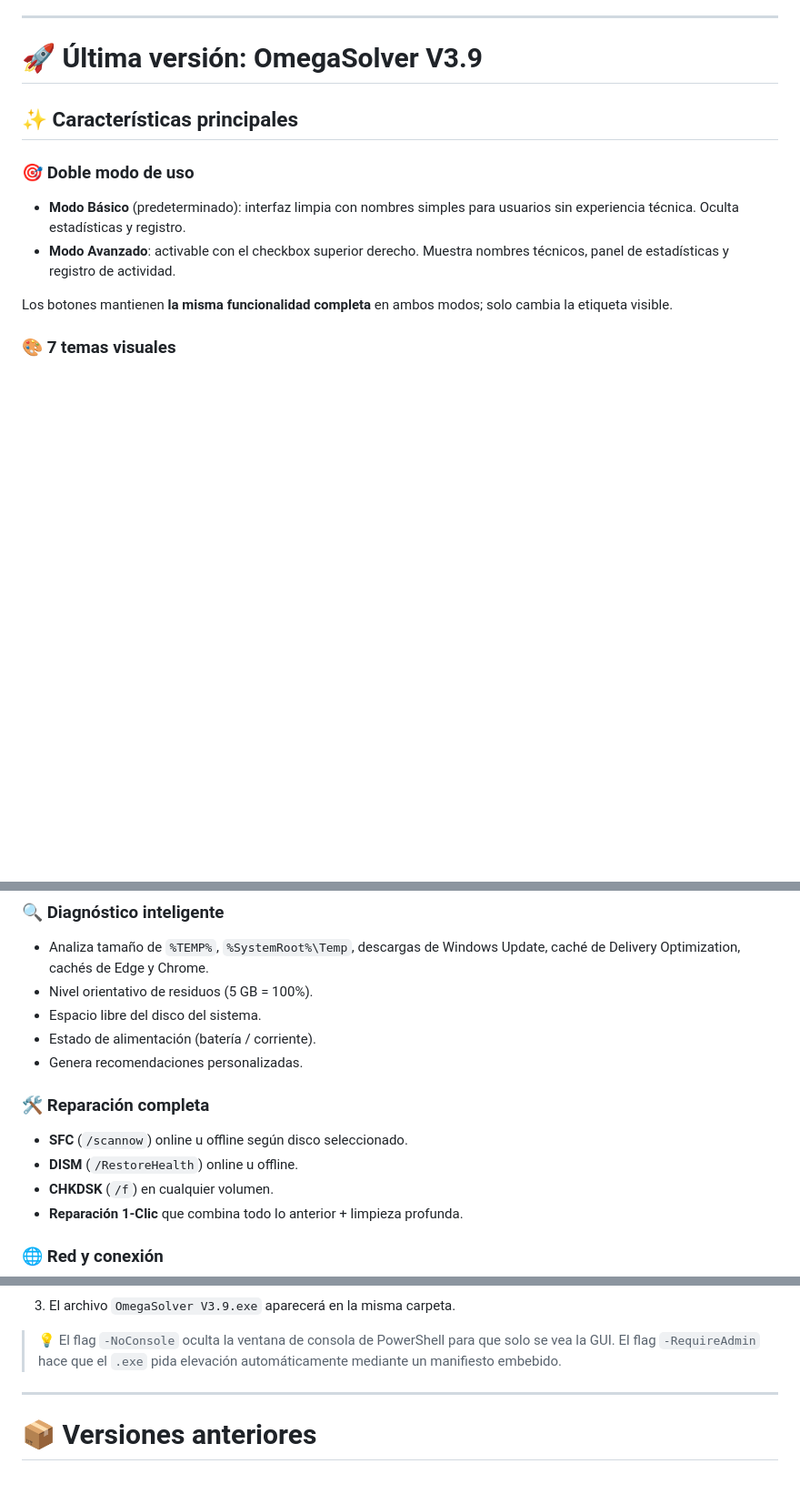
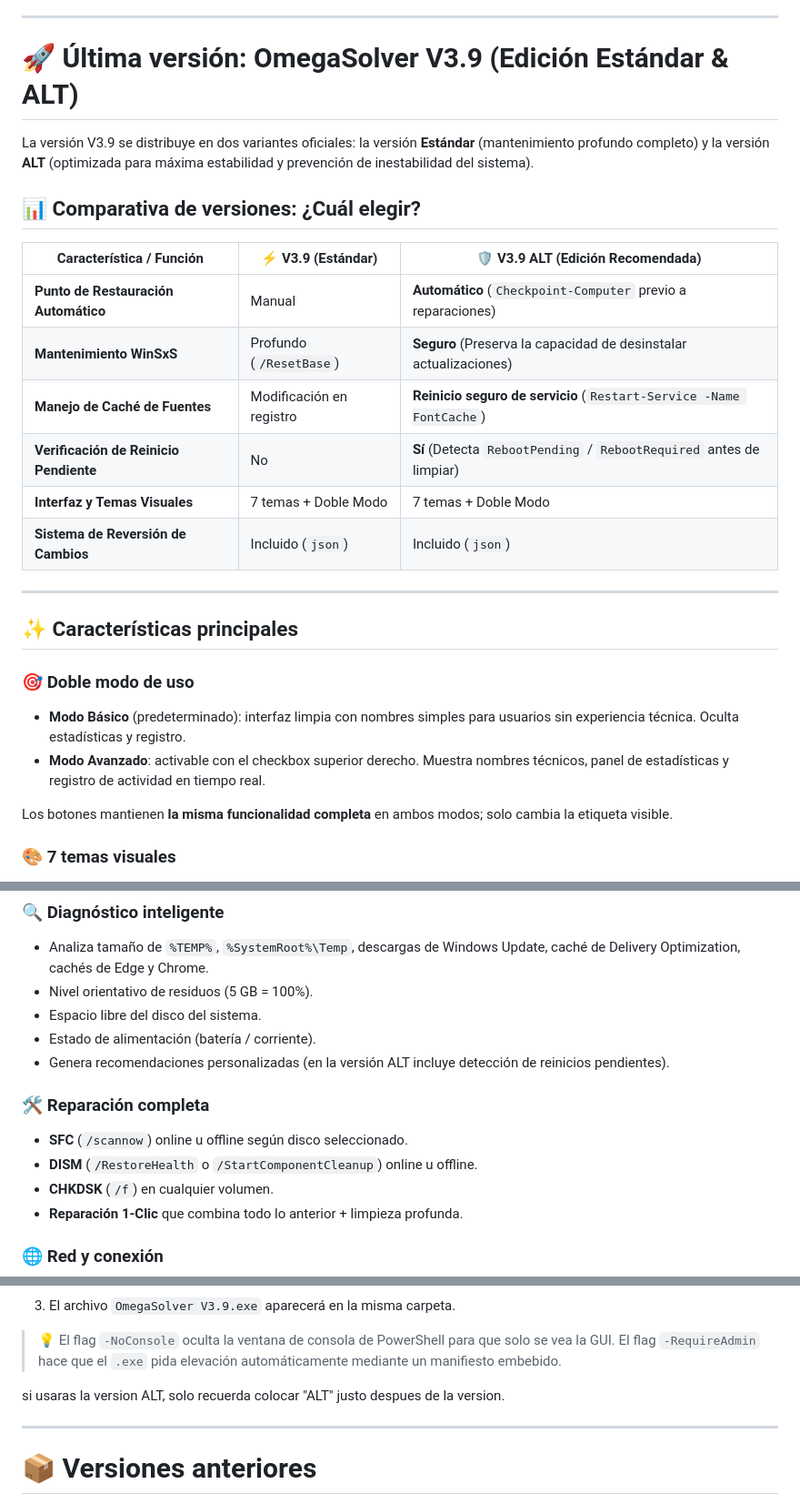
Before and after one commit to OMEGAALPHA10/OmegaSolver, a Markdown page: README.md, 3 parts joined by grey strips. Shown at 91% size. GitHub-like rendering; blank space fills up the shorter version.

```diff
--- a/README.md
+++ b/README.md
@@ -11,13 +11,28 @@
 
 ---
 
-# 🚀 Última versión: OmegaSolver V3.9
+# 🚀 Última versión: OmegaSolver V3.9 (Edición Estándar & ALT)
+
+La versión V3.9 se distribuye en dos variantes oficiales: la versión **Estándar** (mantenimiento profundo completo) y la versión **ALT** (optimizada para máxima estabilidad y prevención de inestabilidad del sistema).
+
+## 📊 Comparativa de versiones: ¿Cuál elegir?
+
+| Característica / Función | ⚡ V3.9 (Estándar) | 🛡️ V3.9 ALT (Edición Recomendada) |
+|---|---|---|
+| **Punto de Restauración Automático** | Manual | **Automático** (`Checkpoint-Computer` previo a reparaciones) |
+| **Mantenimiento WinSxS** | Profundo (`/ResetBase`) | **Seguro** (Preserva la capacidad de desinstalar actualizaciones) |
+| **Manejo de Caché de Fuentes** | Modificación en registro | **Reinicio seguro de servicio** (`Restart-Service -Name FontCache`) |
+| **Verificación de Reinicio Pendiente** | No | **Sí** (Detecta `RebootPending` / `RebootRequired` antes de limpiar) |
+| **Interfaz y Temas Visuales** | 7 temas + Doble Modo | 7 temas + Doble Modo |
+| **Sistema de Reversión de Cambios** | Incluido (`json`) | Incluido (`json`) |
+
+---
 
 ## ✨ Características principales
 
 ### 🎯 Doble modo de uso
 - **Modo Básico** (predeterminado): interfaz limpia con nombres simples para usuarios sin experiencia técnica. Oculta estadísticas y registro.
-- **Modo Avanzado**: activable con el checkbox superior derecho. Muestra nombres técnicos, panel de estadísticas y registro de actividad.
+- **Modo Avanzado**: activable con el checkbox superior derecho. Muestra nombres técnicos, panel de estadísticas y registro de actividad en tiempo real.
 
 Los botones mantienen **la misma funcionalidad completa** en ambos modos; solo cambia la etiqueta visible.
 
@@ -51,11 +66,11 @@ El botón **"Revertir cambios"** restaura exactamente lo que se guardó.
 - Nivel orientativo de residuos (5 GB = 100%).
 - Espacio libre del disco del sistema.
 - Estado de alimentación (batería / corriente).
-- Genera recomendaciones personalizadas.
+- Genera recomendaciones personalizadas (en la versión ALT incluye detección de reinicios pendientes).
 
 ### 🛠️ Reparación completa
 - **SFC** (`/scannow`) online u offline según disco seleccionado.
-- **DISM** (`/RestoreHealth`) online u offline.
+- **DISM** (`/RestoreHealth` o `/StartComponentCleanup`) online u offline.
 - **CHKDSK** (`/f`) en cualquier volumen.
 - **Reparación 1-Clic** que combina todo lo anterior + limpieza profunda.
 
@@ -196,6 +209,8 @@ Si prefieres compilar el `.exe` tú mismo a partir del script `.ps1`:
 
 > 💡 El flag `-NoConsole` oculta la ventana de consola de PowerShell para que solo se vea la GUI.
 > El flag `-RequireAdmin` hace que el `.exe` pida elevación automáticamente mediante un manifiesto embebido.
+
+si usaras la version ALT, solo recuerda colocar "ALT" justo despues de la version.
 
 ---
 
```
Also changed, not shown: other parts of README.md (+30 -32 lines).
